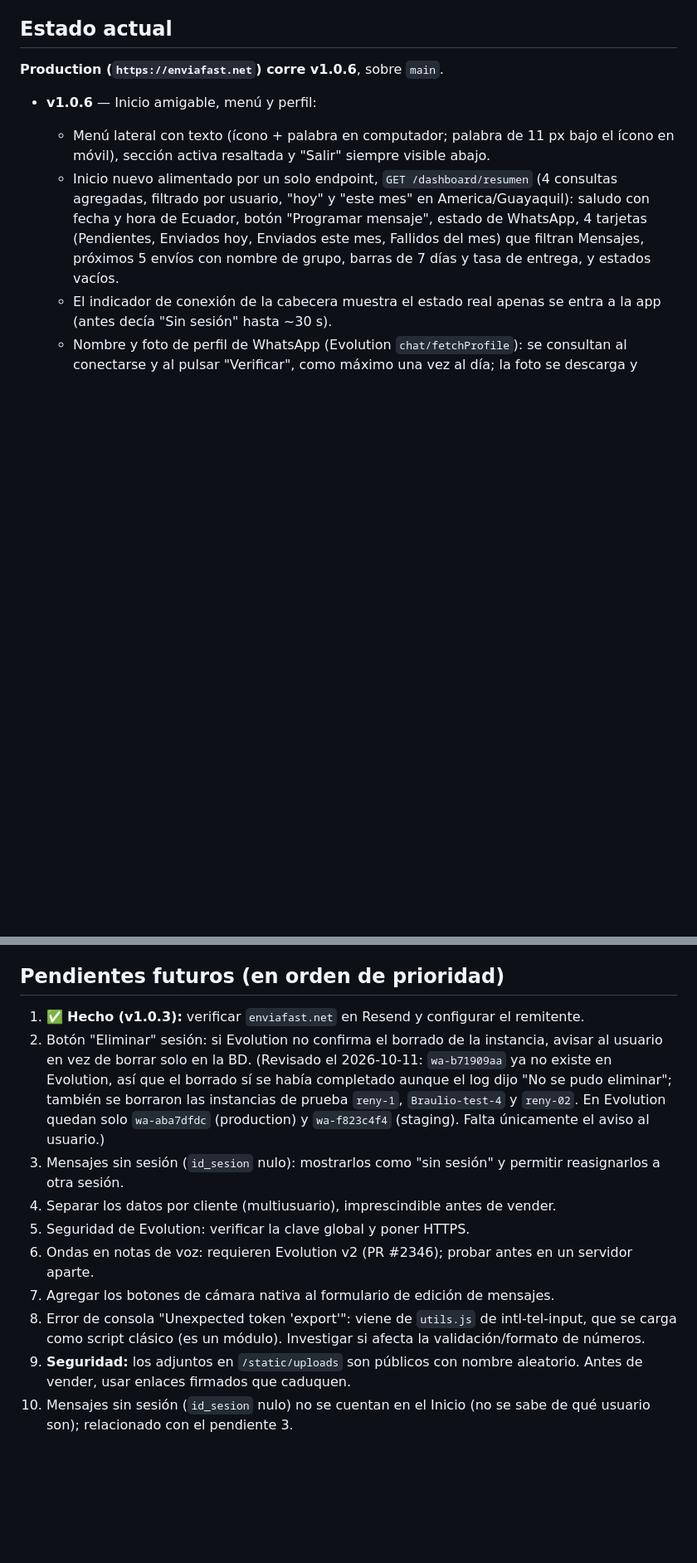
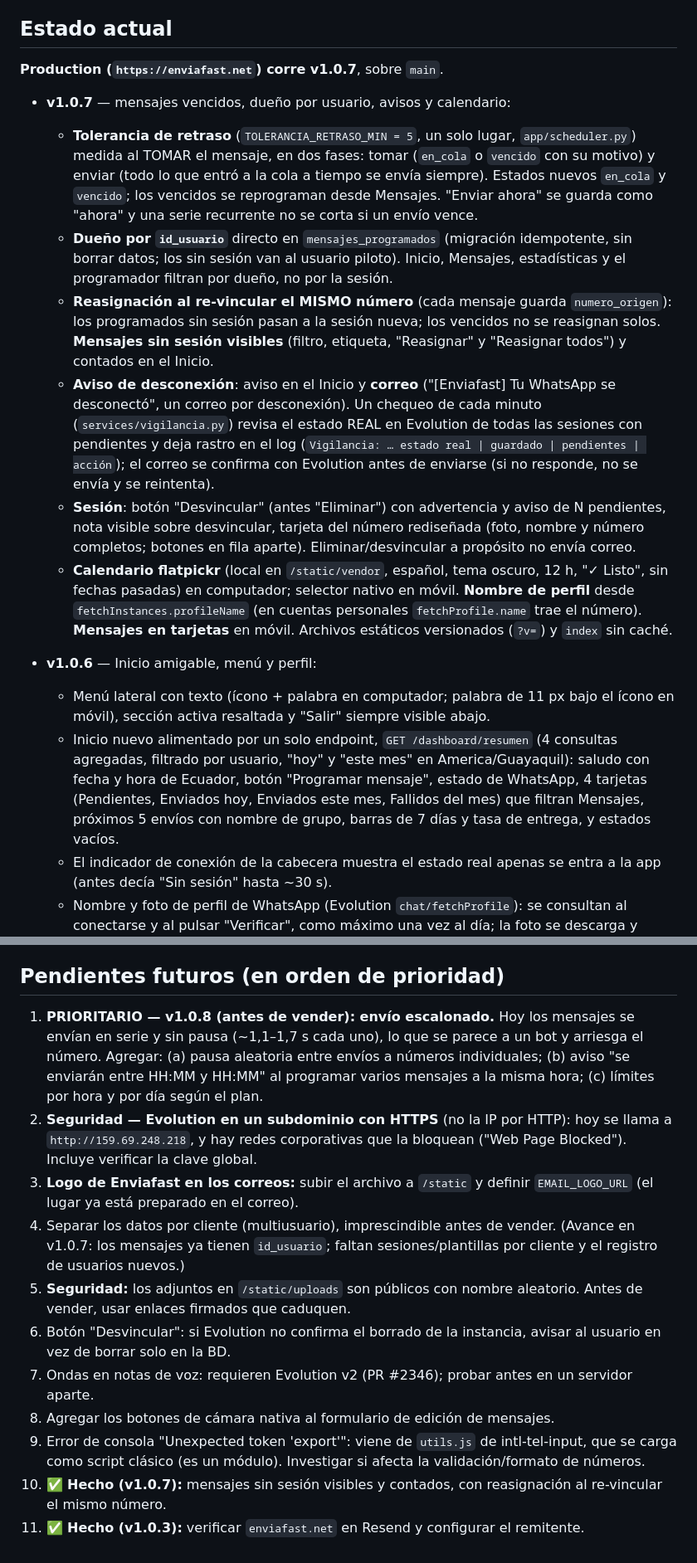
Before and after one commit to reny1985/whatsapp-scheduler, a Markdown page: PROGRESO.md, 2 parts joined by grey strips. Shown at 83% size. Rendered like a GitHub page; blank space fills up the shorter version.

```diff
--- a/PROGRESO.md
+++ b/PROGRESO.md
@@ -4,7 +4,15 @@
 
 ## Estado actual
 
-**Production (`https://enviafast.net`) corre v1.0.6**, sobre `main`.
+**Production (`https://enviafast.net`) corre v1.0.7**, sobre `main`.
+
+- **v1.0.7** — mensajes vencidos, dueño por usuario, avisos y calendario:
+  - **Tolerancia de retraso** (`TOLERANCIA_RETRASO_MIN = 5`, un solo lugar, `app/scheduler.py`) medida al TOMAR el mensaje, en dos fases: tomar (`en_cola` o `vencido` con su motivo) y enviar (todo lo que entró a la cola a tiempo se envía siempre). Estados nuevos `en_cola` y `vencido`; los vencidos se reprograman desde Mensajes. "Enviar ahora" se guarda como "ahora" y una serie recurrente no se corta si un envío vence.
+  - **Dueño por `id_usuario`** directo en `mensajes_programados` (migración idempotente, sin borrar datos; los sin sesión van al usuario piloto). Inicio, Mensajes, estadísticas y el programador filtran por dueño, no por la sesión.
+  - **Reasignación al re-vincular el MISMO número** (cada mensaje guarda `numero_origen`): los programados sin sesión pasan a la sesión nueva; los vencidos no se reasignan solos. **Mensajes sin sesión visibles** (filtro, etiqueta, "Reasignar" y "Reasignar todos") y contados en el Inicio.
+  - **Aviso de desconexión**: aviso en el Inicio y **correo** ("[Enviafast] Tu WhatsApp se desconectó", un correo por desconexión). Un chequeo de cada minuto (`services/vigilancia.py`) revisa el estado REAL en Evolution de todas las sesiones con pendientes y deja rastro en el log (`Vigilancia: … estado real | guardado | pendientes | acción`); el correo se confirma con Evolution antes de enviarse (si no responde, no se envía y se reintenta).
+  - **Sesión**: botón "Desvincular" (antes "Eliminar") con advertencia y aviso de N pendientes, nota visible sobre desvincular, tarjeta del número rediseñada (foto, nombre y número completos; botones en fila aparte). Eliminar/desvincular a propósito no envía correo.
+  - **Calendario flatpickr** (local en `/static/vendor`, español, tema oscuro, 12 h, "✓ Listo", sin fechas pasadas) en computador; selector nativo en móvil. **Nombre de perfil** desde `fetchInstances.profileName` (en cuentas personales `fetchProfile.name` trae el número). **Mensajes en tarjetas** en móvil. Archivos estáticos versionados (`?v=`) y `index` sin caché.
 
 - **v1.0.6** — Inicio amigable, menú y perfil:
   - Menú lateral con texto (ícono + palabra en computador; palabra de 11 px bajo el ícono en móvil), sección activa resaltada y "Salir" siempre visible abajo.
@@ -52,13 +63,14 @@
 - Respaldos de production en `~/Desktop/Respaldos_Enviafast/` (se usa `pg_dump` 18 de Homebrew).
 
 ## Pendientes futuros (en orden de prioridad)
-1. ✅ **Hecho (v1.0.3):** verificar `enviafast.net` en Resend y configurar el remitente.
-2. Botón "Eliminar" sesión: si Evolution no confirma el borrado de la instancia, avisar al usuario en vez de borrar solo en la BD. (Revisado el 2026-10-11: `wa-b71909aa` ya no existe en Evolution, así que el borrado sí se había completado aunque el log dijo "No se pudo eliminar"; también se borraron las instancias de prueba `reny-1`, `Braulio-test-4` y `reny-02`. En Evolution quedan solo `wa-aba7dfdc` (production) y `wa-f823c4f4` (staging). Falta únicamente el aviso al usuario.)
-3. Mensajes sin sesión (`id_sesion` nulo): mostrarlos como "sin sesión" y permitir reasignarlos a otra sesión.
-4. Separar los datos por cliente (multiusuario), imprescindible antes de vender.
-5. Seguridad de Evolution: verificar la clave global y poner HTTPS.
-6. Ondas en notas de voz: requieren Evolution v2 (PR #2346); probar antes en un servidor aparte.
-7. Agregar los botones de cámara nativa al formulario de edición de mensajes.
-8. Error de consola "Unexpected token 'export'": viene de `utils.js` de intl-tel-input, que se carga como script clásico (es un módulo). Investigar si afecta la validación/formato de números.
-9. **Seguridad:** los adjuntos en `/static/uploads` son públicos con nombre aleatorio. Antes de vender, usar enlaces firmados que caduquen.
-10. Mensajes sin sesión (`id_sesion` nulo) no se cuentan en el Inicio (no se sabe de qué usuario son); relacionado con el pendiente 3.
+1. **PRIORITARIO — v1.0.8 (antes de vender): envío escalonado.** Hoy los mensajes se envían en serie y sin pausa (~1,1–1,7 s cada uno), lo que se parece a un bot y arriesga el número. Agregar: (a) pausa aleatoria entre envíos a números individuales; (b) aviso "se enviarán entre HH:MM y HH:MM" al programar varios mensajes a la misma hora; (c) límites por hora y por día según el plan.
+2. **Seguridad — Evolution en un subdominio con HTTPS** (no la IP por HTTP): hoy se llama a `http://159.69.248.218`, y hay redes corporativas que la bloquean ("Web Page Blocked"). Incluye verificar la clave global.
+3. **Logo de Enviafast en los correos:** subir el archivo a `/static` y definir `EMAIL_LOGO_URL` (el lugar ya está preparado en el correo).
+4. Separar los datos por cliente (multiusuario), imprescindible antes de vender. (Avance en v1.0.7: los mensajes ya tienen `id_usuario`; faltan sesiones/plantillas por cliente y el registro de usuarios nuevos.)
+5. **Seguridad:** los adjuntos en `/static/uploads` son públicos con nombre aleatorio. Antes de vender, usar enlaces firmados que caduquen.
+6. Botón "Desvincular": si Evolution no confirma el borrado de la instancia, avisar al usuario en vez de borrar solo en la BD.
+7. Ondas en notas de voz: requieren Evolution v2 (PR #2346); probar antes en un servidor aparte.
+8. Agregar los botones de cámara nativa al formulario de edición de mensajes.
+9. Error de consola "Unexpected token 'export'": viene de `utils.js` de intl-tel-input, que se carga como script clásico (es un módulo). Investigar si afecta la validación/formato de números.
+10. ✅ **Hecho (v1.0.7):** mensajes sin sesión visibles y contados, con reasignación al re-vincular el mismo número.
+11. ✅ **Hecho (v1.0.3):** verificar `enviafast.net` en Resend y configurar el remitente.
```
Also changed, not shown: other parts of PROGRESO.md (+5 -2 lines), CHANGELOG.md (+16 -0 lines).
